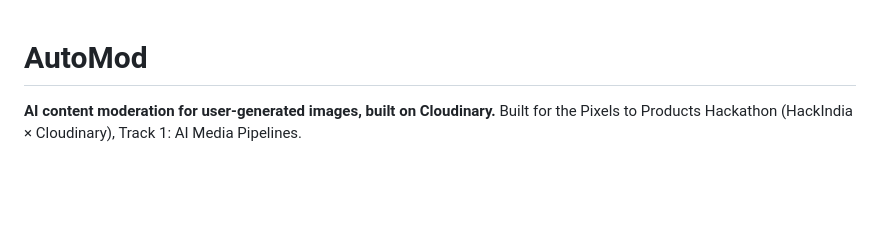
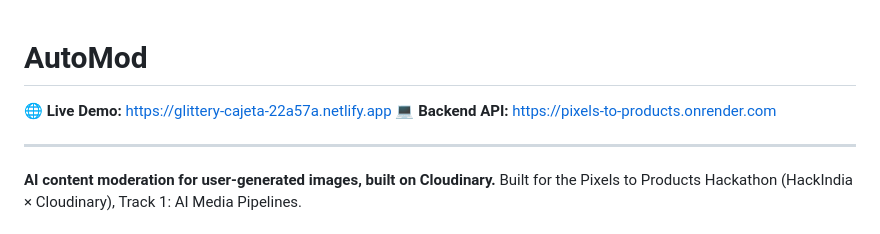
Before and after one commit to prakshithamalla-art/pixels-to-products, a Markdown page: README.md, the part around the change. Drawn GitHub-style; blank space fills up the shorter version.

```diff
--- a/README.md
+++ b/README.md
@@ -1,4 +1,9 @@
 # AutoMod
+
+🌐 **Live Demo:** https://glittery-cajeta-22a57a.netlify.app
+💻 **Backend API:** https://pixels-to-products.onrender.com
+
+---
 
 **AI content moderation for user-generated images, built on Cloudinary.**
 Built for the Pixels to Products Hackathon (HackIndia × Cloudinary), Track 1: AI Media Pipelines.
```
